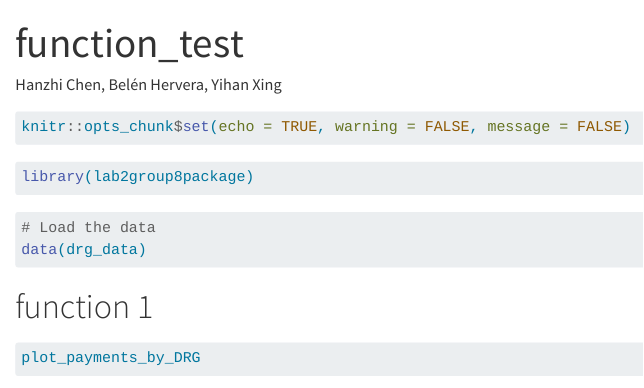
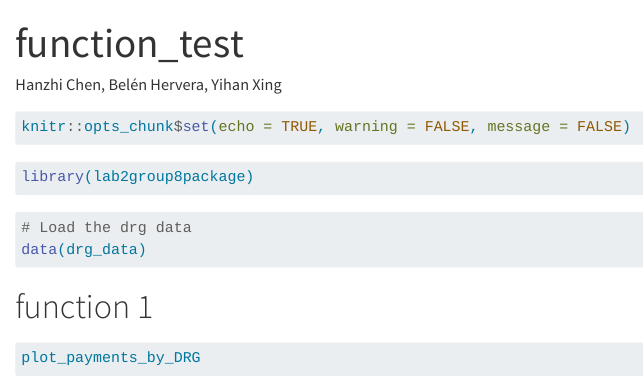
Before and after one commit to Data-Science-I/lab2-lab2group8, a Quarto document (function_test.qmd): the page in a window 1100 px wide, from its top. Rendered offline with R 4.5, knitr and Pandoc in place of Quarto, with nearby package versions; some code elsewhere in the file could not run offline.

Commit message:
data updated

````diff
--- a/function_test.qmd
+++ b/function_test.qmd
@@ -14,7 +14,7 @@ library(lab2group8package)
 ```
 
 ```{r}
-# Load the data
+# Load the drg data
 data(drg_data)
 ```
 
````
